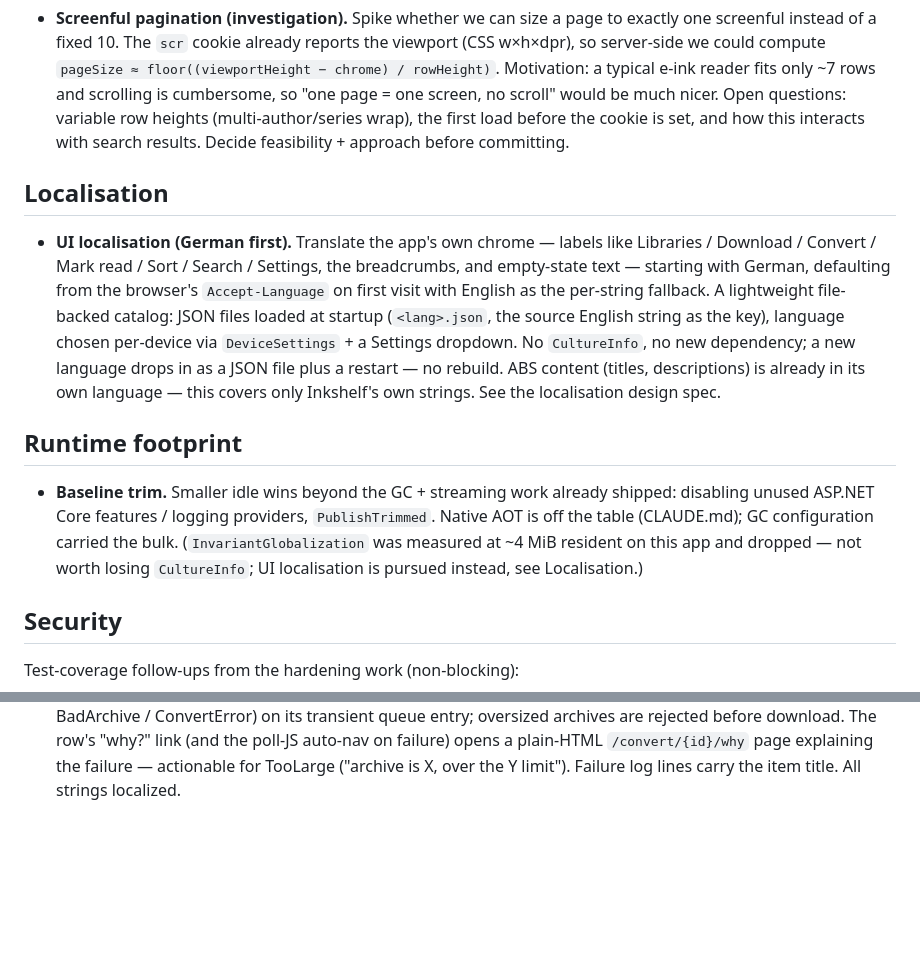
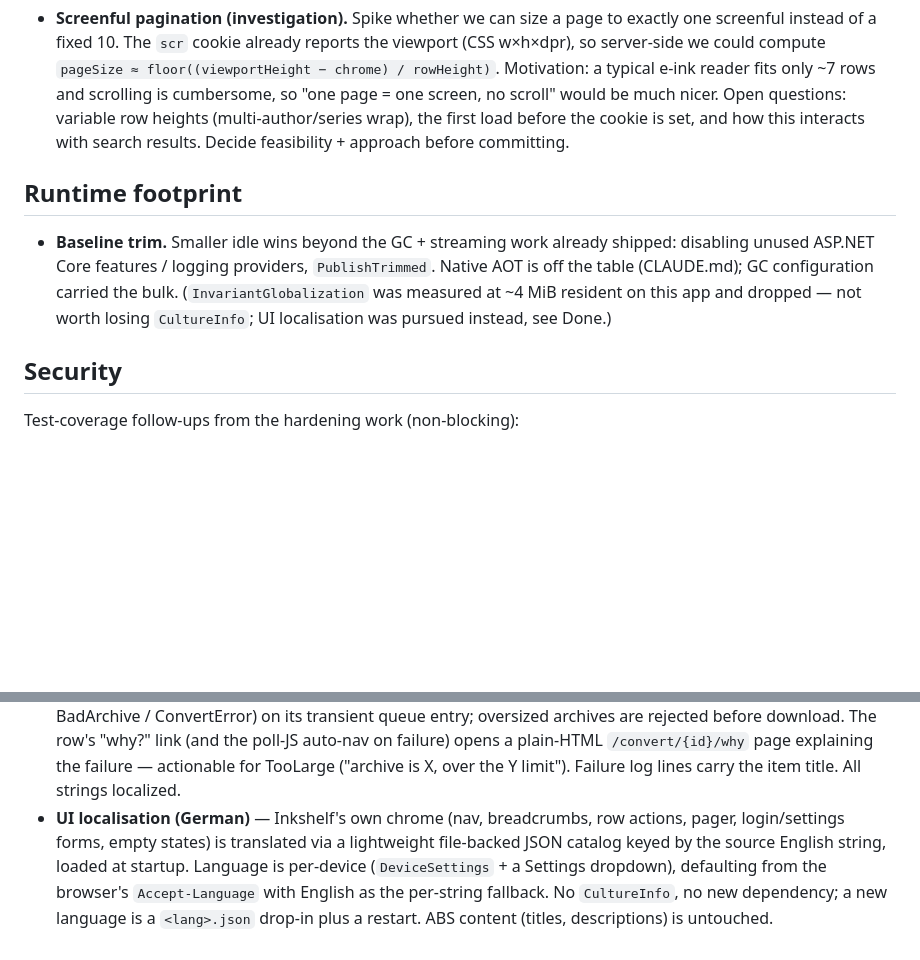
Before and after one commit to thomaslazar/inkshelf, a Markdown page: docs/ROADMAP.md, 2 parts joined by grey strips. GitHub-like rendering; blank space fills up the shorter version.

Commit message:
docs: move shipped UI localisation to roadmap Done

```diff
--- a/docs/ROADMAP.md
+++ b/docs/ROADMAP.md
@@ -60,28 +60,14 @@ Settings to add to the per-device settings system:
   this interacts with search results. Decide feasibility + approach before
   committing.
 
-## Localisation
-
-- **UI localisation (German first).** Translate the app's own chrome — labels
-  like Libraries / Download / Convert / Mark read / Sort / Search / Settings, the
-  breadcrumbs, and empty-state text — starting with German, defaulting from the
-  browser's `Accept-Language` on first visit with English as the per-string
-  fallback. A lightweight file-backed catalog: JSON files loaded at startup
-  (`<lang>.json`, the source English string as the key), language chosen
-  per-device via `DeviceSettings` + a Settings dropdown. No
-  `CultureInfo`, no new dependency; a new language drops in as a JSON file plus a
-  restart — no rebuild. ABS content (titles, descriptions) is already in its own
-  language — this covers only Inkshelf's own strings. See the localisation
-  design spec.
-
 ## Runtime footprint
 
 - **Baseline trim.** Smaller idle wins beyond the GC + streaming work already
   shipped: disabling unused ASP.NET Core features / logging providers,
   `PublishTrimmed`. Native AOT is off the table (CLAUDE.md); GC configuration
   carried the bulk. (`InvariantGlobalization` was measured at ~4 MiB resident on
-  this app and dropped — not worth losing `CultureInfo`; UI localisation is
-  pursued instead, see Localisation.)
+  this app and dropped — not worth losing `CultureInfo`; UI localisation was
+  pursued instead, see Done.)
 
 ## Security
 
@@ -151,3 +137,10 @@ Shipped; kept as a short record (full detail in git history / the PR).
   (and the poll-JS auto-nav on failure) opens a plain-HTML `/convert/{id}/why`
   page explaining the failure — actionable for TooLarge ("archive is X, over the
   Y limit"). Failure log lines carry the item title. All strings localized.
+- **UI localisation (German)** — Inkshelf's own chrome (nav, breadcrumbs, row
+  actions, pager, login/settings forms, empty states) is translated via a
+  lightweight file-backed JSON catalog keyed by the source English string, loaded
+  at startup. Language is per-device (`DeviceSettings` + a Settings dropdown),
+  defaulting from the browser's `Accept-Language` with English as the per-string
+  fallback. No `CultureInfo`, no new dependency; a new language is a `<lang>.json`
+  drop-in plus a restart. ABS content (titles, descriptions) is untouched.
```
